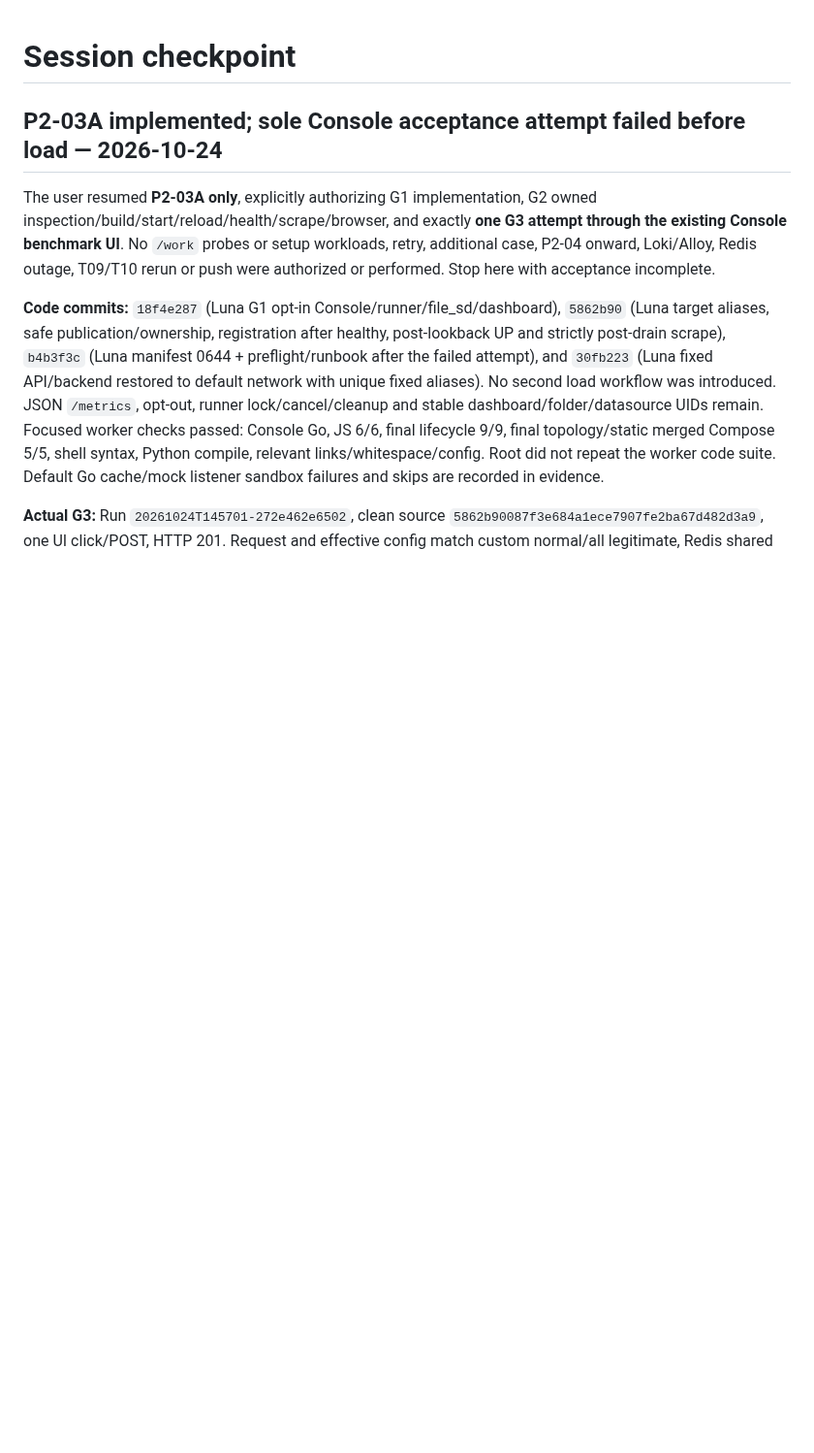
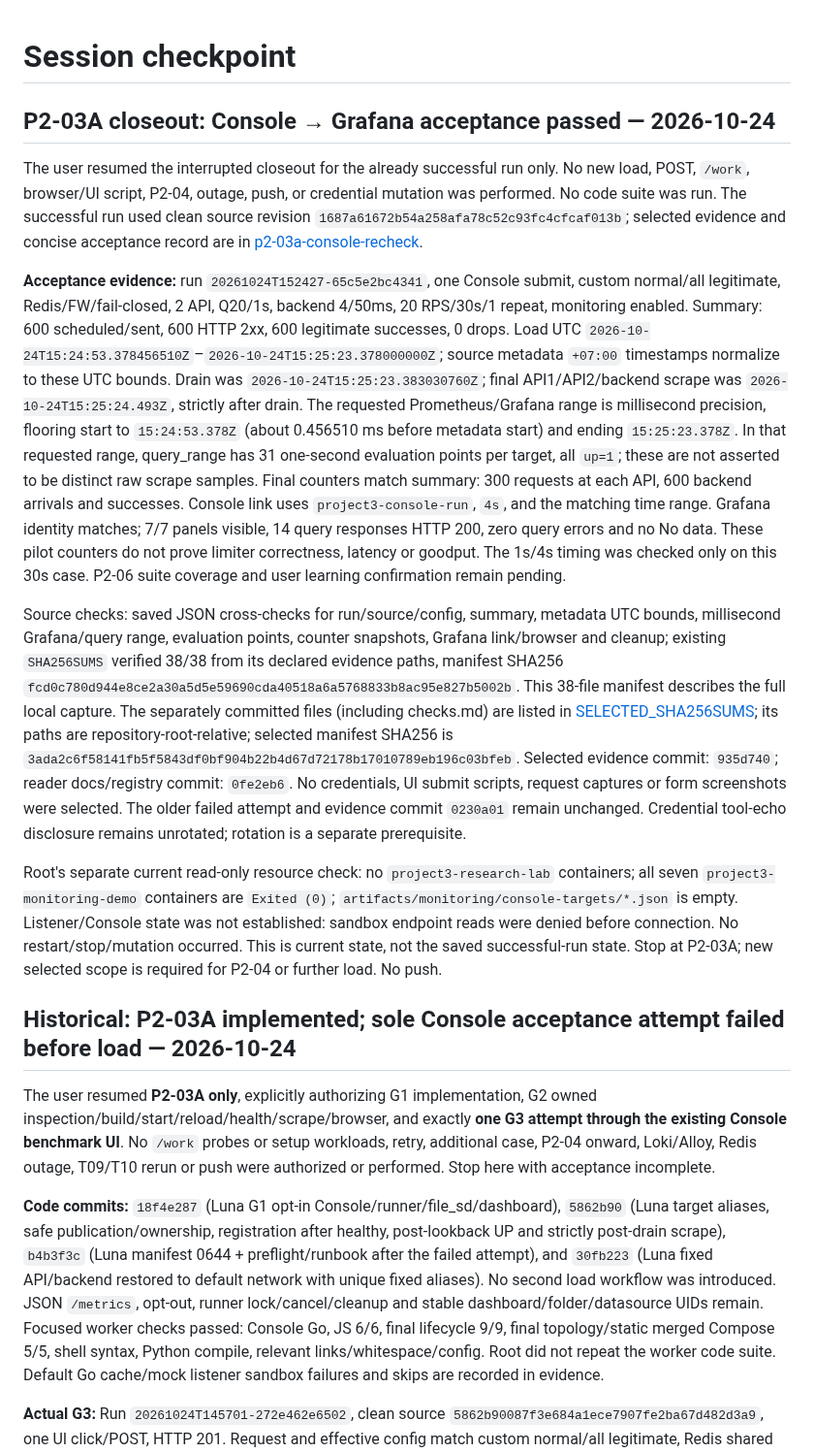
Before and after one commit to SonBestCodeVien5/project3-rate-limiter, a Markdown page: docs/context/SESSION_CHECKPOINT.md, the part around the change. Shown at 97% size. Drawn GitHub-style; blank space fills up the shorter version.

Commit message:
docs(context): checkpoint completed P2-03A verification

```diff
--- a/docs/context/SESSION_CHECKPOINT.md
+++ b/docs/context/SESSION_CHECKPOINT.md
@@ -1,6 +1,54 @@
 # Session checkpoint
 
-## P2-03A implemented; sole Console acceptance attempt failed before load — 2026-10-24
+## P2-03A closeout: Console → Grafana acceptance passed — 2026-10-24
+
+The user resumed the interrupted closeout for the already successful run only. No
+new load, POST, `/work`, browser/UI script, P2-04, outage, push, or credential
+mutation was performed. No code suite was run. The successful run used clean source
+revision `1687a61672b54a258afa78c52c93fc4cfcaf013b`; selected evidence and concise
+acceptance record are in [p2-03a-console-recheck](../../artifacts/monitoring/p2-03a-console-recheck/checks.md).
+
+**Acceptance evidence:** run `20261024T152427-65c5e2bc4341`, one Console submit,
+custom normal/all legitimate, Redis/FW/fail-closed, 2 API, Q20/1s, backend 4/50ms,
+20 RPS/30s/1 repeat, monitoring enabled. Summary: 600 scheduled/sent, 600 HTTP
+2xx, 600 legitimate successes, 0 drops. Load UTC
+`2026-10-24T15:24:53.378456510Z`–`2026-10-24T15:25:23.378000000Z`; source metadata
+`+07:00` timestamps normalize to these UTC bounds. Drain was
+`2026-10-24T15:25:23.383030760Z`; final API1/API2/backend scrape was
+`2026-10-24T15:25:24.493Z`, strictly after drain. The requested
+Prometheus/Grafana range is millisecond precision, flooring start to `15:24:53.378Z`
+(about 0.456510 ms before metadata start) and ending `15:25:23.378Z`. In that
+requested range, query_range has 31 one-second evaluation points per target, all
+`up=1`; these are not asserted to be distinct raw scrape samples. Final counters
+match summary: 300 requests at each API, 600 backend arrivals and successes.
+Console link uses `project3-console-run`, `4s`, and the matching time range.
+Grafana identity matches; 7/7 panels visible, 14 query responses HTTP 200, zero
+query errors and no No data. These pilot counters do not prove limiter
+correctness, latency or goodput. The 1s/4s timing was checked only on this 30s
+case. P2-06 suite coverage and user learning confirmation remain pending.
+
+Source checks: saved JSON cross-checks for run/source/config, summary, metadata UTC
+bounds, millisecond Grafana/query range, evaluation points, counter snapshots,
+Grafana link/browser and cleanup;
+existing `SHA256SUMS` verified 38/38 from its declared evidence paths, manifest
+SHA256 `fcd0c780d944e8ce2a30a5d5e59690cda40518a6a5768833b8ac95e827b5002b`. This
+38-file manifest describes the full local capture. The separately committed files
+(including checks.md) are listed in [SELECTED_SHA256SUMS](../../artifacts/monitoring/p2-03a-console-recheck/SELECTED_SHA256SUMS); its paths are repository-root-relative; selected manifest SHA256 is
+`3ada2c6f58141fb5f5843df0bf904b22b4d67d72178b17010789eb196c03bfeb`.
+Selected evidence commit: `935d740`; reader docs/registry commit: `0fe2eb6`. No credentials,
+UI submit scripts, request captures or form screenshots were selected. The older
+failed attempt and evidence commit `0230a01` remain unchanged. Credential
+tool-echo disclosure remains unrotated; rotation is a separate prerequisite.
+
+Root's separate current read-only resource check: no `project3-research-lab`
+containers; all seven `project3-monitoring-demo` containers are `Exited (0)`;
+`artifacts/monitoring/console-targets/*.json` is empty. Listener/Console state
+was not established: sandbox endpoint reads were denied before connection. No
+restart/stop/mutation occurred. This is current state,
+not the saved successful-run state. Stop at P2-03A; new selected scope is required
+for P2-04 or further load. No push.
+
+## Historical: P2-03A implemented; sole Console acceptance attempt failed before load — 2026-10-24
 
 The user resumed **P2-03A only**, explicitly authorizing G1 implementation, G2
 owned inspection/build/start/reload/health/scrape/browser, and exactly **one G3
```
Also changed, not shown: docs/context/PROJECT_BRIEF.md (+2 -2 lines).
